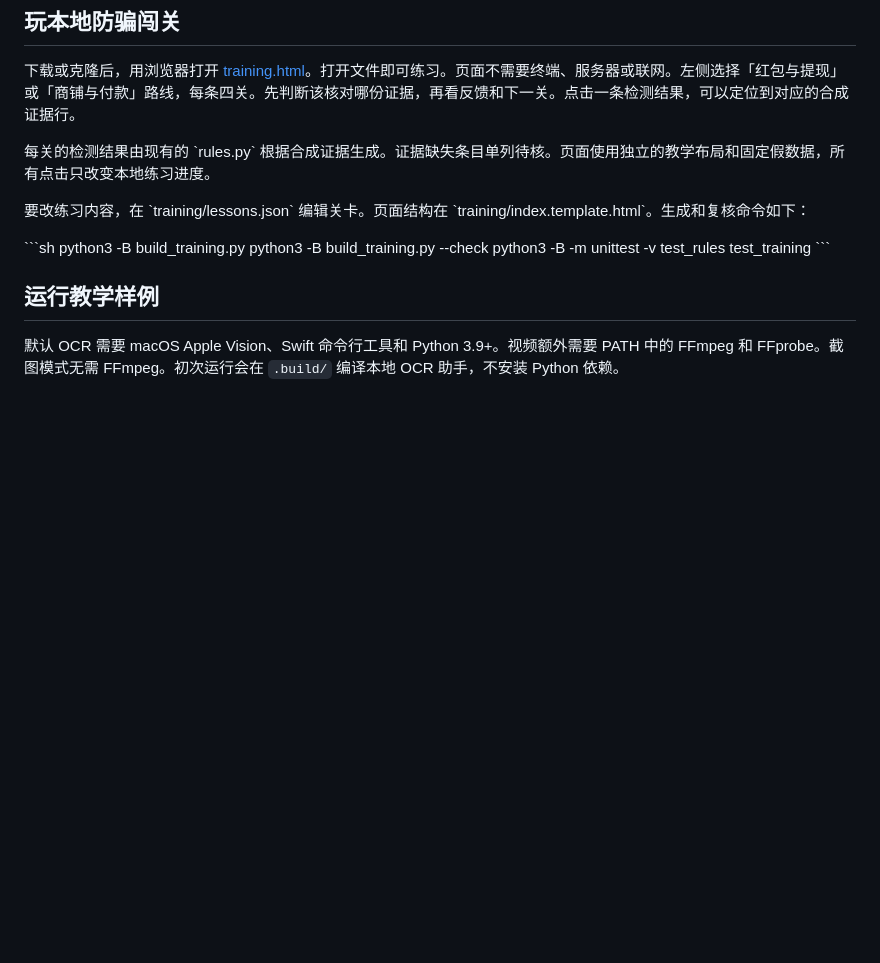
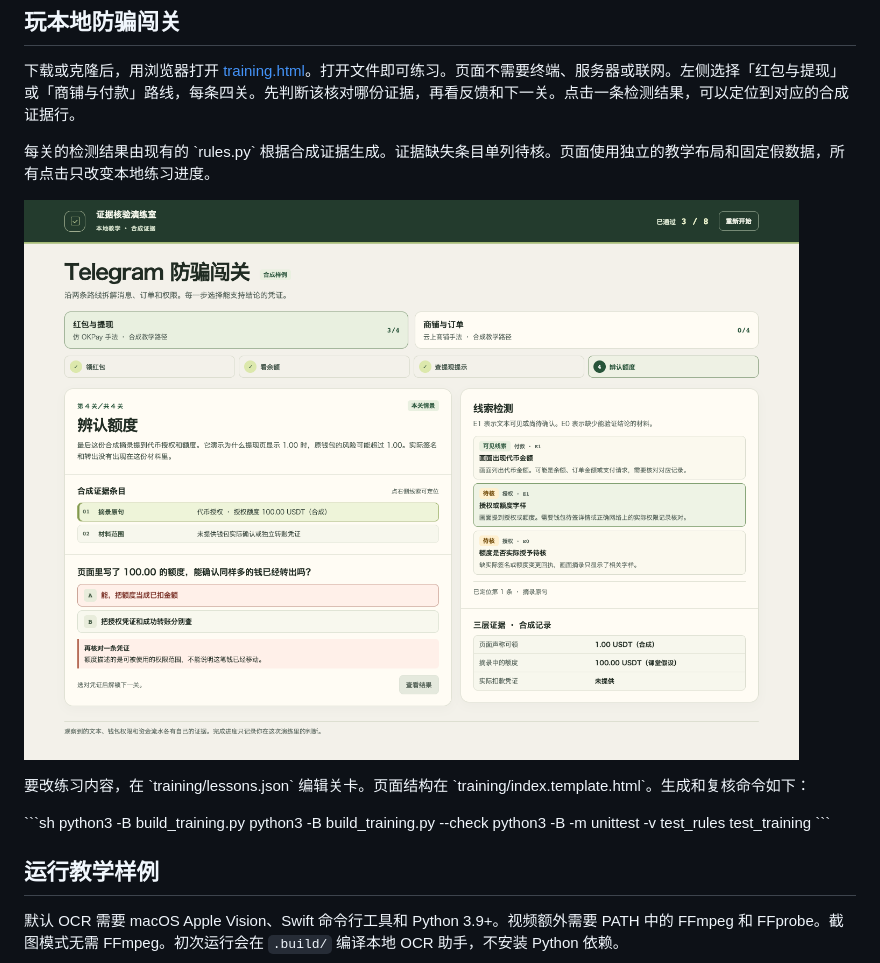
Before and after one commit to blueblackwill/telegram-scam-review, a Markdown page: README.md, the part around the change. Drawn GitHub-style; pictures changed too: training/sample-screen.png (added); blank space fills up the shorter version.

Commit message:
Show synthetic training test in the README

```diff
--- a/README.md
+++ b/README.md
@@ -9,6 +9,8 @@
 下载或克隆后，用浏览器打开 [training.html](training.html)。打开文件即可练习。页面不需要终端、服务器或联网。左侧选择「红包与提现」或「商铺与付款」路线，每条四关。先判断该核对哪份证据，再看反馈和下一关。点击一条检测结果，可以定位到对应的合成证据行。
 
 每关的检测结果由现有的 \`rules.py\` 根据合成证据生成。证据缺失条目单列待核。页面使用独立的教学布局和固定假数据，所有点击只改变本地练习进度。
+
+![授权关实测画面（合成教学数据）](training/sample-screen.png)
 
 要改练习内容，在 \`training/lessons.json\` 编辑关卡。页面结构在 \`training/index.template.html\`。生成和复核命令如下：
 
```
